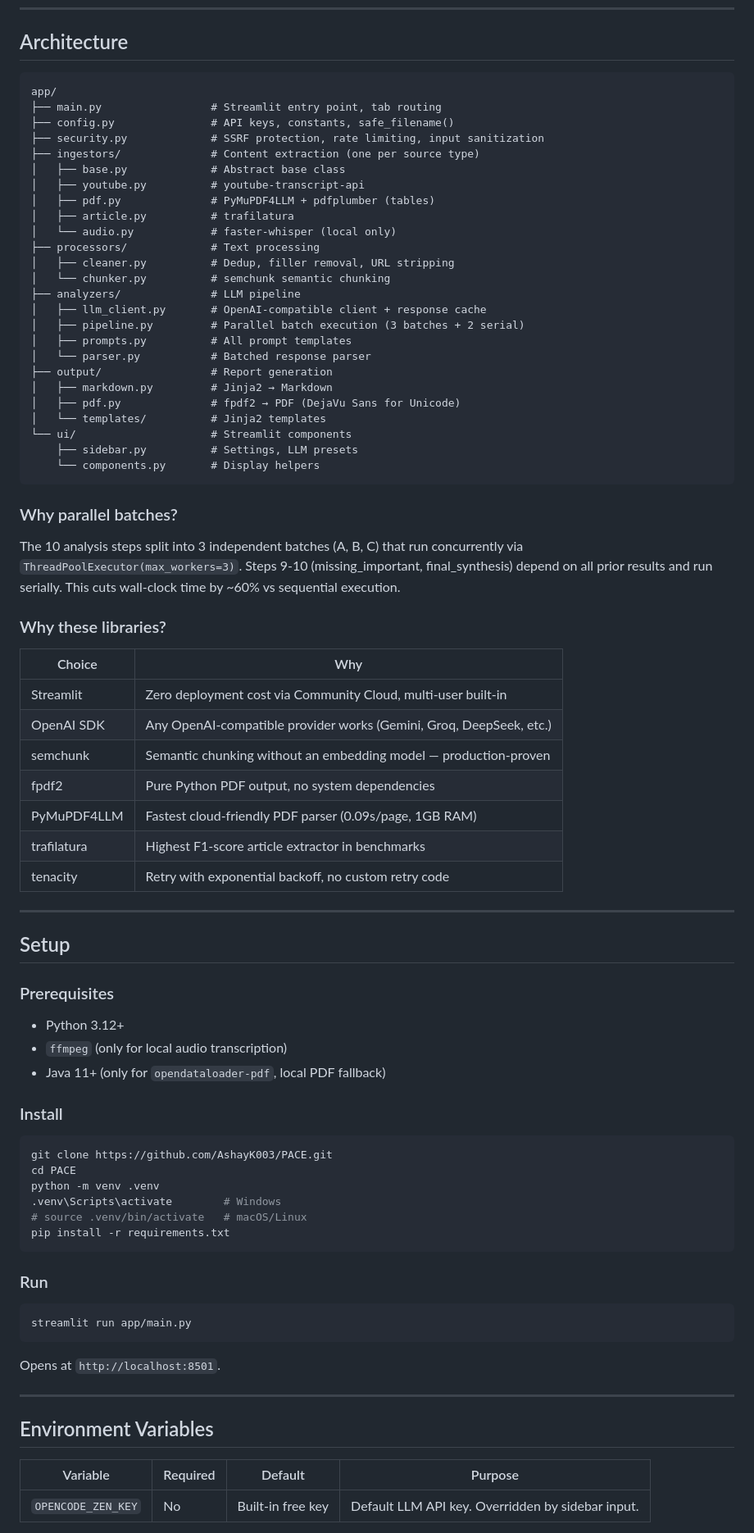
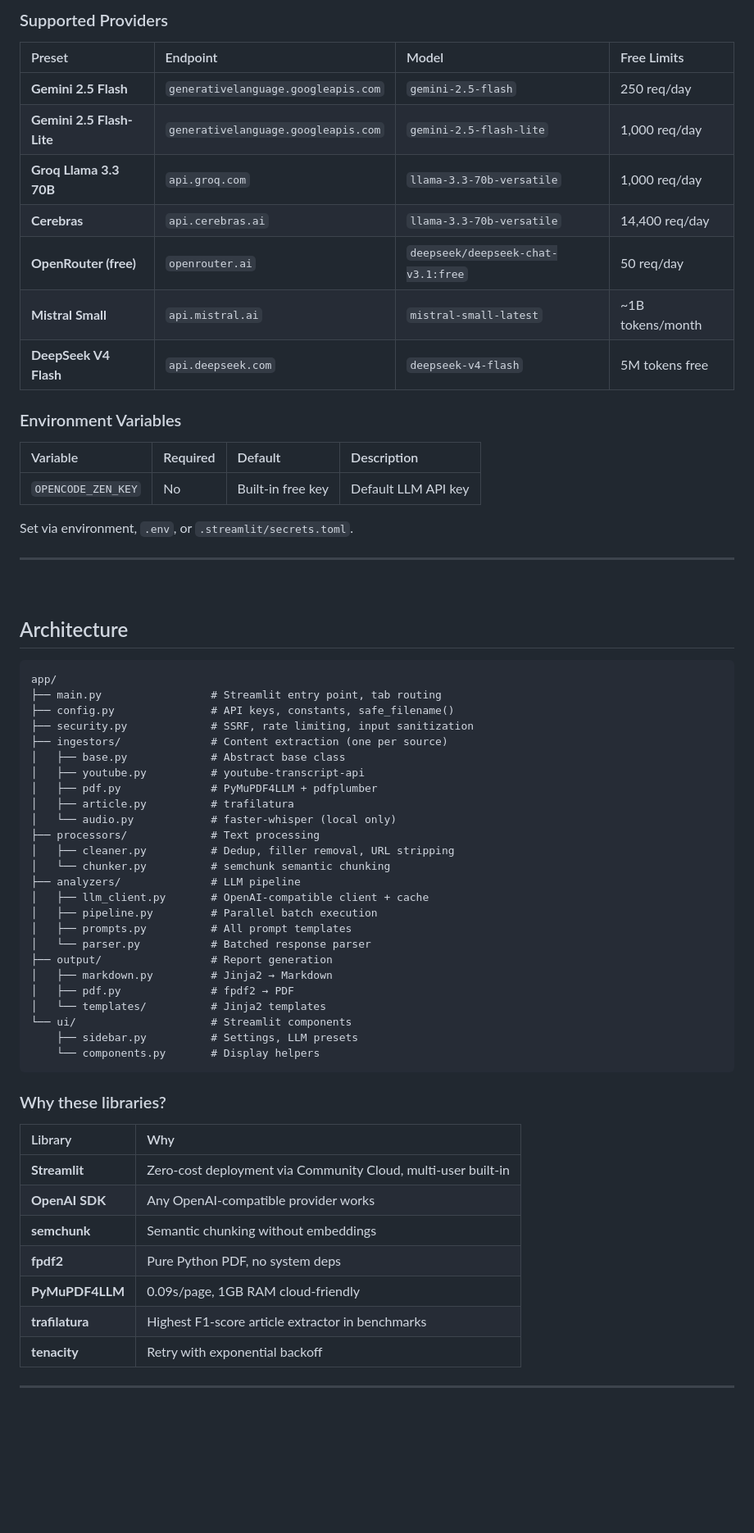
Before and after one commit to AshayK003/PACE, a Markdown page: README.md, the part around one of its changes. Shown at 82% size. GitHub-like rendering; blank space fills up the shorter version.

Commit message:
Polish README to production-grade with visual layout, badges, and architecture diagrams

````diff
--- a/README.md
+++ b/README.md
@@ -16,3 +202,26 @@ Markdown + PDF output
+### Supported Providers
+
+| Preset | Endpoint | Model | Free Limits |
+|:-------|:---------|:------|:------------|
+| **Gemini 2.5 Flash** | `generativelanguage.googleapis.com` | `gemini-2.5-flash` | 250 req/day |
+| **Gemini 2.5 Flash-Lite** | `generativelanguage.googleapis.com` | `gemini-2.5-flash-lite` | 1,000 req/day |
+| **Groq Llama 3.3 70B** | `api.groq.com` | `llama-3.3-70b-versatile` | 1,000 req/day |
+| **Cerebras** | `api.cerebras.ai` | `llama-3.3-70b-versatile` | 14,400 req/day |
+| **OpenRouter (free)** | `openrouter.ai` | `deepseek/deepseek-chat-v3.1:free` | 50 req/day |
+| **Mistral Small** | `api.mistral.ai` | `mistral-small-latest` | ~1B tokens/month |
+| **DeepSeek V4 Flash** | `api.deepseek.com` | `deepseek-v4-flash` | 5M tokens free |
+
+### Environment Variables
+
+| Variable | Required | Default | Description |
+|:---------|:---------|:--------|:------------|
+| `OPENCODE_ZEN_KEY` | No | Built-in free key | Default LLM API key |
+
+Set via environment, `.env`, or `.streamlit/secrets.toml`.
+
+---
+
+<br>
 
 ## Architecture
 
@@ -20,80 +229,41 @@ Markdown + PDF output
 app/
 ├── main.py                 # Streamlit entry point, tab routing
 ├── config.py               # API keys, constants, safe_filename()
-├── security.py             # SSRF protection, rate limiting, input sanitization
-├── ingestors/              # Content extraction (one per source type)
+├── security.py             # SSRF, rate limiting, input sanitization
+├── ingestors/              # Content extraction (one per source)
 │   ├── base.py             # Abstract base class
 │   ├── youtube.py          # youtube-transcript-api
-│   ├── pdf.py              # PyMuPDF4LLM + pdfplumber (tables)
+│   ├── pdf.py              # PyMuPDF4LLM + pdfplumber
 │   ├── article.py          # trafilatura
 │   └── audio.py            # faster-whisper (local only)
 ├── processors/             # Text processing
 │   ├── cleaner.py          # Dedup, filler removal, URL stripping
 │   └── chunker.py          # semchunk semantic chunking
 ├── analyzers/              # LLM pipeline
-│   ├── llm_client.py       # OpenAI-compatible client + response cache
-│   ├── pipeline.py         # Parallel batch execution (3 batches + 2 serial)
+│   ├── llm_client.py       # OpenAI-compatible client + cache
+│   ├── pipeline.py         # Parallel batch execution
 │   ├── prompts.py          # All prompt templates
 │   └── parser.py           # Batched response parser
 ├── output/                 # Report generation
 │   ├── markdown.py         # Jinja2 → Markdown
-│   ├── pdf.py              # fpdf2 → PDF (DejaVu Sans for Unicode)
+│   ├── pdf.py              # fpdf2 → PDF
 │   └── templates/          # Jinja2 templates
 └── ui/                     # Streamlit components
     ├── sidebar.py          # Settings, LLM presets
     └── components.py       # Display helpers
 ```
 
-### Why parallel batches?
-
-The 10 analysis steps split into 3 independent batches (A, B, C) that run concurrently via `ThreadPoolExecutor(max_workers=3)`. Steps 9-10 (missing_important, final_synthesis) depend on all prior results and run serially. This cuts wall-clock time by ~60% vs sequential execution.
-
 ### Why these libraries?
 
-| Choice | Why |
-|---|---|
-| Streamlit | Zero deployment cost via Community Cloud, multi-user built-in |
-| OpenAI SDK | Any OpenAI-compatible provider works (Gemini, Groq, DeepSeek, etc.) |
-| semchunk | Semantic chunking without an embedding model — production-proven |
-| fpdf2 | Pure Python PDF output, no system dependencies |
-| PyMuPDF4LLM | Fastest cloud-friendly PDF parser (0.09s/page, 1GB RAM) |
-| trafilatura | Highest F1-score article extractor in benchmarks |
-| tenacity | Retry with exponential backoff, no custom retry code |
+| Library | Why |
+|:--------|:----|
+| **Streamlit** | Zero-cost deployment via Community Cloud, multi-user built-in |
+| **OpenAI SDK** | Any OpenAI-compatible provider works |
+| **semchunk** | Semantic chunking without embeddings |
+| **fpdf2** | Pure Python PDF, no system deps |
+| **PyMuPDF4LLM** | 0.09s/page, 1GB RAM cloud-friendly |
+| **trafilatura** | Highest F1-score article extractor in benchmarks |
+| **tenacity** | Retry with exponential backoff |
 
 ---
 
-## Setup
-
-### Prerequisites
-
-- Python 3.12+
-- `ffmpeg` (only for local audio transcription)
-- Java 11+ (only for `opendataloader-pdf`, local PDF fallback)
-
-### Install
-
-```bash
-git clone https://github.com/AshayK003/PACE.git
-cd PACE
-python -m venv .venv
-.venv\Scripts\activate        # Windows
-# source .venv/bin/activate   # macOS/Linux
-pip install -r requirements.txt
-```
-
-### Run
-
-```bash
-streamlit run app/main.py
-```
-
-Opens at `http://localhost:8501`.
-
----
-
-## Environment Variables
-
-| Variable | Required | Default | Purpose |
-|---|---|---|---|
-| `OPENCODE_ZEN_KEY` | No | Built-in free key | Default LLM API key. Overridden by sidebar input. |
-
````
Also changed, not shown: other parts of README.md (+273 -169 lines).
